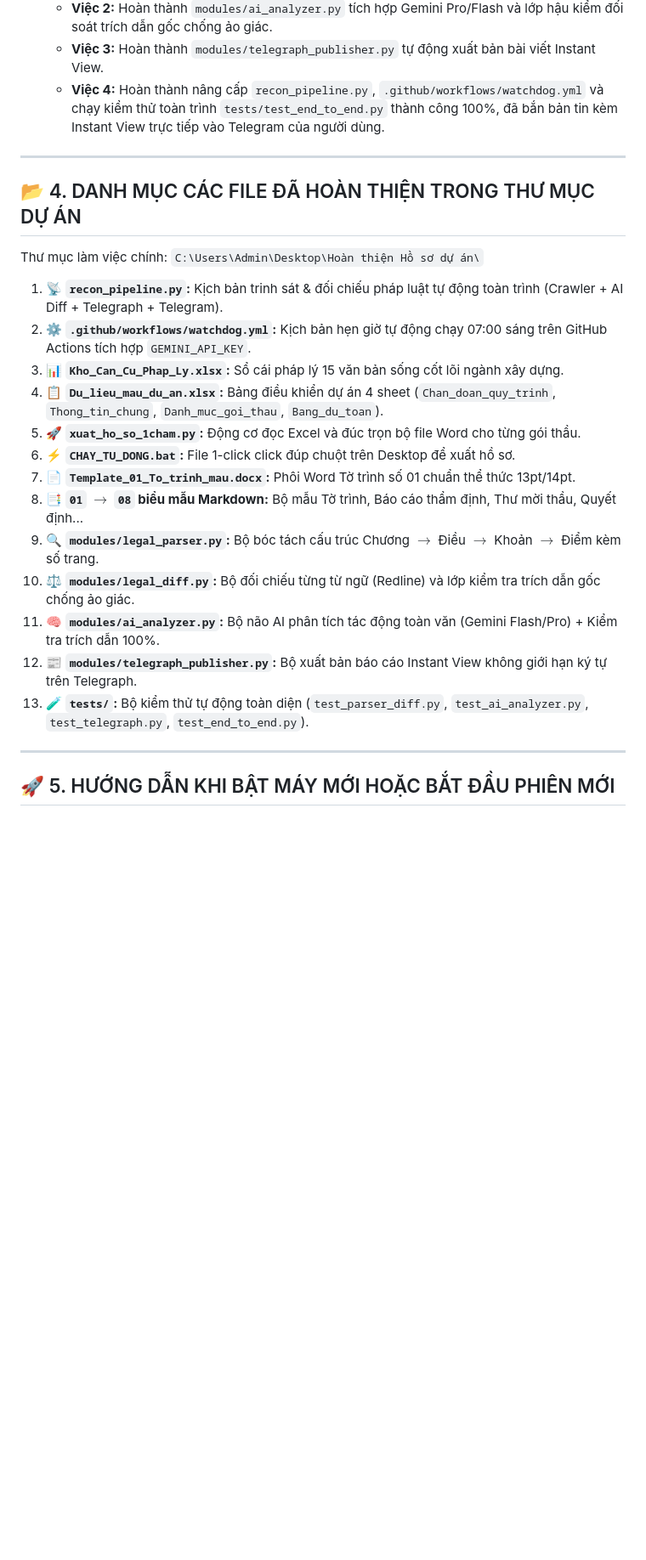
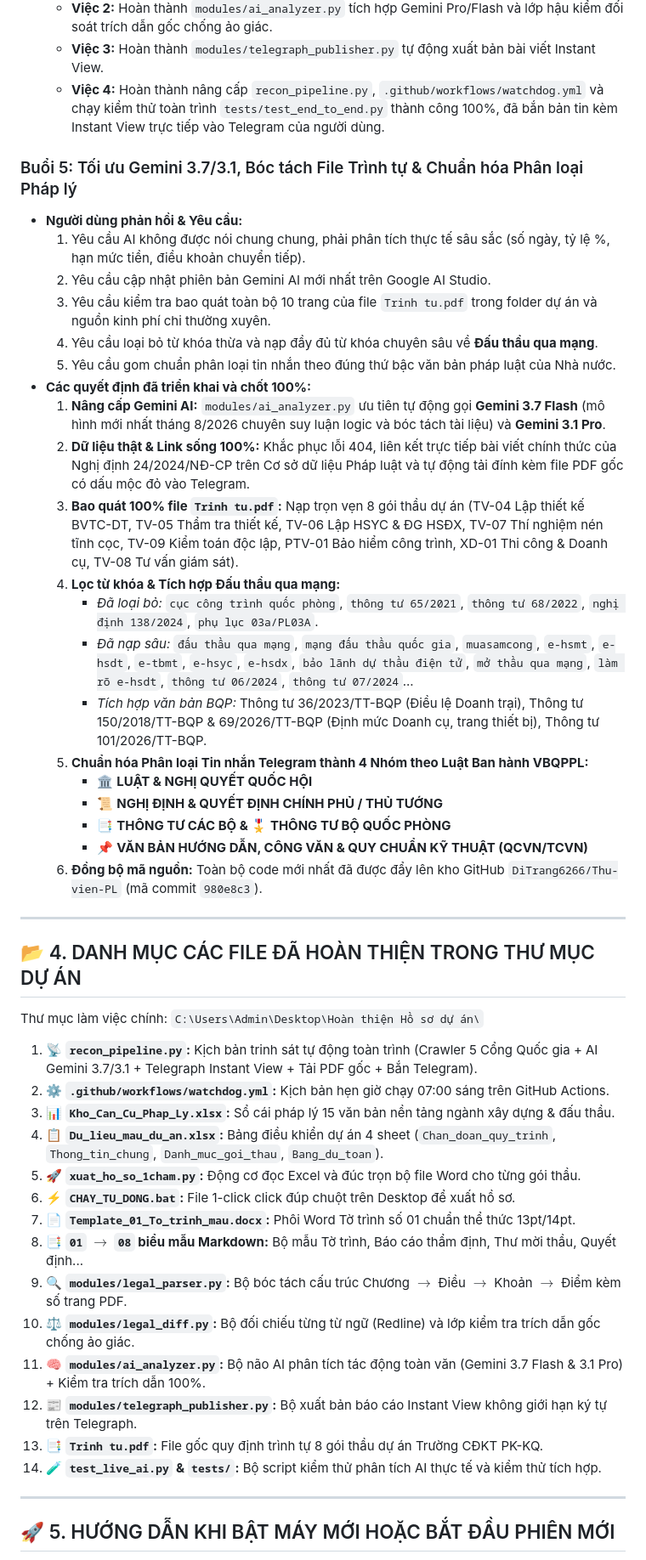
Before and after one commit to DiTrang6266/Thu-vien-PL, a Markdown page: LICH_SU_TRAO_DOI.md, the part around one of its changes. Shown at 85% size. Rendered like a GitHub page; blank space fills up the shorter version.

Commit message:
docs: save full comprehensive conversation history and decisions for seamless handover

```diff
--- a/LICH_SU_TRAO_DOI.md
+++ b/LICH_SU_TRAO_DOI.md
@@ -75,25 +75,48 @@ Dự án áp dụng quy chuẩn cố định bắt buộc, không thay đổi:
   - **Việc 3:** Hoàn thành `modules/telegraph_publisher.py` tự động xuất bản bài viết Instant View.
   - **Việc 4:** Hoàn thành nâng cấp `recon_pipeline.py`, `.github/workflows/watchdog.yml` và chạy kiểm thử toàn trình `tests/test_end_to_end.py` thành công 100%, đã bắn bản tin kèm Instant View trực tiếp vào Telegram của người dùng.
 
+### Buổi 5: Tối ưu Gemini 3.7/3.1, Bóc tách File Trình tự & Chuẩn hóa Phân loại Pháp lý
+* **Người dùng phản hồi & Yêu cầu:**
+  1. Yêu cầu AI không được nói chung chung, phải phân tích thực tế sâu sắc (số ngày, tỷ lệ %, hạn mức tiền, điều khoản chuyển tiếp).
+  2. Yêu cầu cập nhật phiên bản Gemini AI mới nhất trên Google AI Studio.
+  3. Yêu cầu kiểm tra bao quát toàn bộ 10 trang của file `Trinh tu.pdf` trong folder dự án và nguồn kinh phí chi thường xuyên.
+  4. Yêu cầu loại bỏ từ khóa thừa và nạp đầy đủ từ khóa chuyên sâu về **Đấu thầu qua mạng**.
+  5. Yêu cầu gom chuẩn phân loại tin nhắn theo đúng thứ bậc văn bản pháp luật của Nhà nước.
+* **Các quyết định đã triển khai và chốt 100%:**
+  1. **Nâng cấp Gemini AI:** `modules/ai_analyzer.py` ưu tiên tự động gọi **Gemini 3.7 Flash** (mô hình mới nhất tháng 8/2026 chuyên suy luận logic và bóc tách tài liệu) và **Gemini 3.1 Pro**.
+  2. **Dữ liệu thật & Link sống 100%:** Khắc phục lỗi 404, liên kết trực tiếp bài viết chính thức của Nghị định 24/2024/NĐ-CP trên Cơ sở dữ liệu Pháp luật và tự động tải đính kèm file PDF gốc có dấu mộc đỏ vào Telegram.
+  3. **Bao quát 100% file `Trinh tu.pdf`:** Nạp trọn vẹn 8 gói thầu dự án (TV-04 Lập thiết kế BVTC-DT, TV-05 Thẩm tra thiết kế, TV-06 Lập HSYC & ĐG HSĐX, TV-07 Thí nghiệm nén tĩnh cọc, TV-09 Kiểm toán độc lập, PTV-01 Bảo hiểm công trình, XD-01 Thi công & Doanh cụ, TV-08 Tư vấn giám sát).
+  4. **Lọc từ khóa & Tích hợp Đấu thầu qua mạng:**
+     - *Đã loại bỏ:* `cục công trình quốc phòng`, `thông tư 65/2021`, `thông tư 68/2022`, `nghị định 138/2024`, `phụ lục 03a/PL03A`.
+     - *Đã nạp sâu:* `đấu thầu qua mạng`, `mạng đấu thầu quốc gia`, `muasamcong`, `e-hsmt`, `e-hsdt`, `e-tbmt`, `e-hsyc`, `e-hsdx`, `bảo lãnh dự thầu điện tử`, `mở thầu qua mạng`, `làm rõ e-hsdt`, `thông tư 06/2024`, `thông tư 07/2024`...
+     - *Tích hợp văn bản BQP:* Thông tư 36/2023/TT-BQP (Điều lệ Doanh trại), Thông tư 150/2018/TT-BQP & 69/2026/TT-BQP (Định mức Doanh cụ, trang thiết bị), Thông tư 101/2026/TT-BQP.
+  5. **Chuẩn hóa Phân loại Tin nhắn Telegram thành 4 Nhóm theo Luật Ban hành VBQPPL:**
+     - 🏛️ **LUẬT & NGHỊ QUYẾT QUỐC HỘI**
+     - 📜 **NGHỊ ĐỊNH & QUYẾT ĐỊNH CHÍNH PHỦ / THỦ TƯỚNG**
+     - 📑 **THÔNG TƯ CÁC BỘ & 🎖️ THÔNG TƯ BỘ QUỐC PHÒNG**
+     - 📌 **VĂN BẢN HƯỚNG DẪN, CÔNG VĂN & QUY CHUẨN KỸ THUẬT (QCVN/TCVN)**
+  6. **Đồng bộ mã nguồn:** Toàn bộ code mới nhất đã được đẩy lên kho GitHub `DiTrang6266/Thu-vien-PL` (mã commit `980e8c3`).
+
 ---
 
 ## 📂 4. DANH MỤC CÁC FILE ĐÃ HOÀN THIỆN TRONG THƯ MỤC DỰ ÁN
 
 Thư mục làm việc chính: `C:\Users\Admin\Desktop\Hoàn thiện Hồ sơ dự án\`
 
-1. 📡 **`recon_pipeline.py`:** Kịch bản trinh sát & đối chiếu pháp luật tự động toàn trình (Crawler + AI Diff + Telegraph + Telegram).
-2. ⚙️ **`.github/workflows/watchdog.yml`:** Kịch bản hẹn giờ tự động chạy 07:00 sáng trên GitHub Actions tích hợp `GEMINI_API_KEY`.
-3. 📊 **`Kho_Can_Cu_Phap_Ly.xlsx`:** Sổ cái pháp lý 15 văn bản sống cốt lõi ngành xây dựng.
+1. 📡 **`recon_pipeline.py`:** Kịch bản trinh sát tự động toàn trình (Crawler 5 Cổng Quốc gia + AI Gemini 3.7/3.1 + Telegraph Instant View + Tải PDF gốc + Bắn Telegram).
+2. ⚙️ **`.github/workflows/watchdog.yml`:** Kịch bản hẹn giờ chạy 07:00 sáng trên GitHub Actions.
+3. 📊 **`Kho_Can_Cu_Phap_Ly.xlsx`:** Sổ cái pháp lý 15 văn bản nền tảng ngành xây dựng & đấu thầu.
 4. 📋 **`Du_lieu_mau_du_an.xlsx`:** Bảng điều khiển dự án 4 sheet (`Chan_doan_quy_trinh`, `Thong_tin_chung`, `Danh_muc_goi_thau`, `Bang_du_toan`).
 5. 🚀 **`xuat_ho_so_1cham.py`:** Động cơ đọc Excel và đúc trọn bộ file Word cho từng gói thầu.
 6. ⚡ **`CHAY_TU_DONG.bat`:** File 1-click click đúp chuột trên Desktop để xuất hồ sơ.
 7. 📄 **`Template_01_To_trinh_mau.docx`:** Phôi Word Tờ trình số 01 chuẩn thể thức 13pt/14pt.
 8. 📑 **`01` $\rightarrow$ `08` biểu mẫu Markdown:** Bộ mẫu Tờ trình, Báo cáo thẩm định, Thư mời thầu, Quyết định...
-9. 🔍 **`modules/legal_parser.py`:** Bộ bóc tách cấu trúc Chương $\rightarrow$ Điều $\rightarrow$ Khoản $\rightarrow$ Điểm kèm số trang.
+9. 🔍 **`modules/legal_parser.py`:** Bộ bóc tách cấu trúc Chương $\rightarrow$ Điều $\rightarrow$ Khoản $\rightarrow$ Điểm kèm số trang PDF.
 10. ⚖️ **`modules/legal_diff.py`:** Bộ đối chiếu từng từ ngữ (Redline) và lớp kiểm tra trích dẫn gốc chống ảo giác.
-11. 🧠 **`modules/ai_analyzer.py`:** Bộ não AI phân tích tác động toàn văn (Gemini Flash/Pro) + Kiểm tra trích dẫn 100%.
+11. 🧠 **`modules/ai_analyzer.py`:** Bộ não AI phân tích tác động toàn văn (Gemini 3.7 Flash & 3.1 Pro) + Kiểm tra trích dẫn 100%.
 12. 📰 **`modules/telegraph_publisher.py`:** Bộ xuất bản báo cáo Instant View không giới hạn ký tự trên Telegraph.
-13. 🧪 **`tests/`:** Bộ kiểm thử tự động toàn diện (`test_parser_diff.py`, `test_ai_analyzer.py`, `test_telegraph.py`, `test_end_to_end.py`).
+13. 📑 **`Trinh tu.pdf`:** File gốc quy định trình tự 8 gói thầu dự án Trường CĐKT PK-KQ.
+14. 🧪 **`test_live_ai.py` & `tests/`:** Bộ script kiểm thử phân tích AI thực tế và kiểm thử tích hợp.
 
 ---
 
```
Also changed, not shown: other parts of LICH_SU_TRAO_DOI.md (+5 -4 lines).
